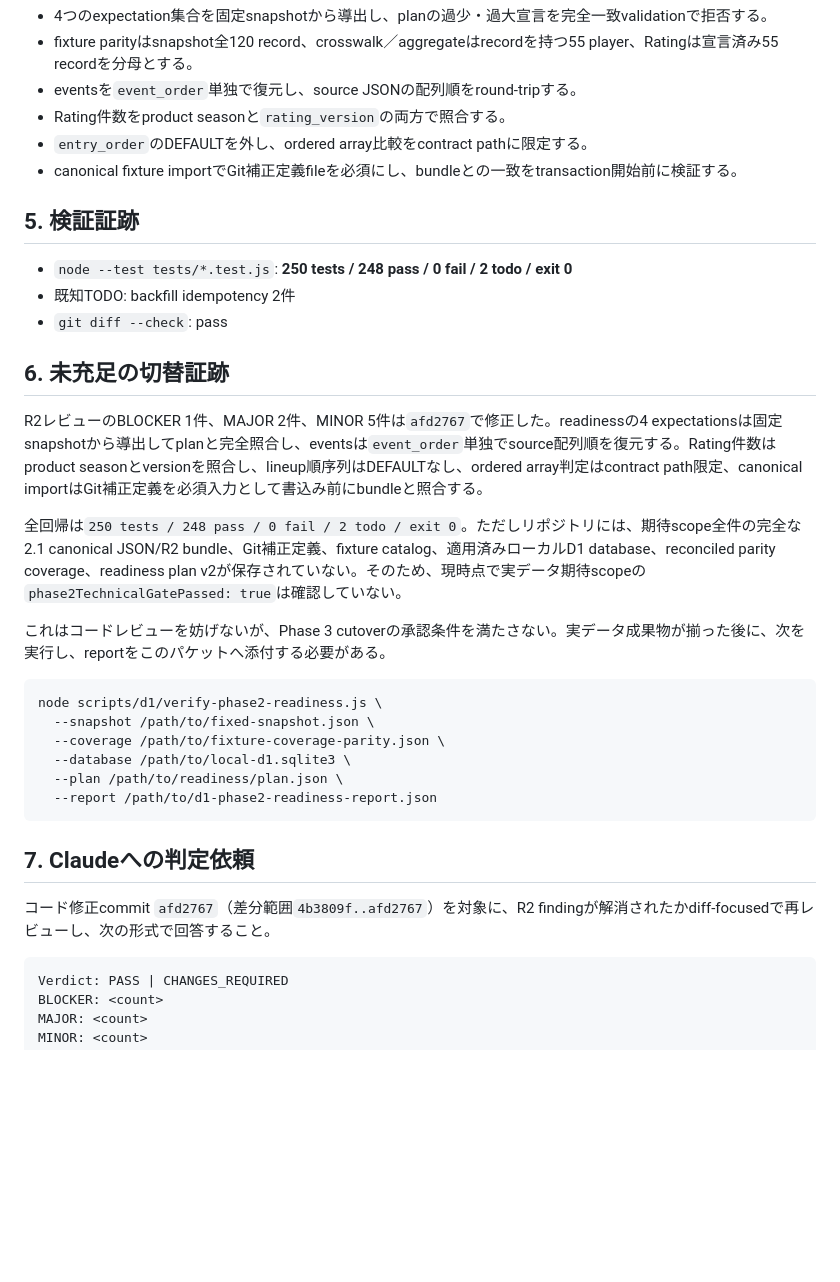
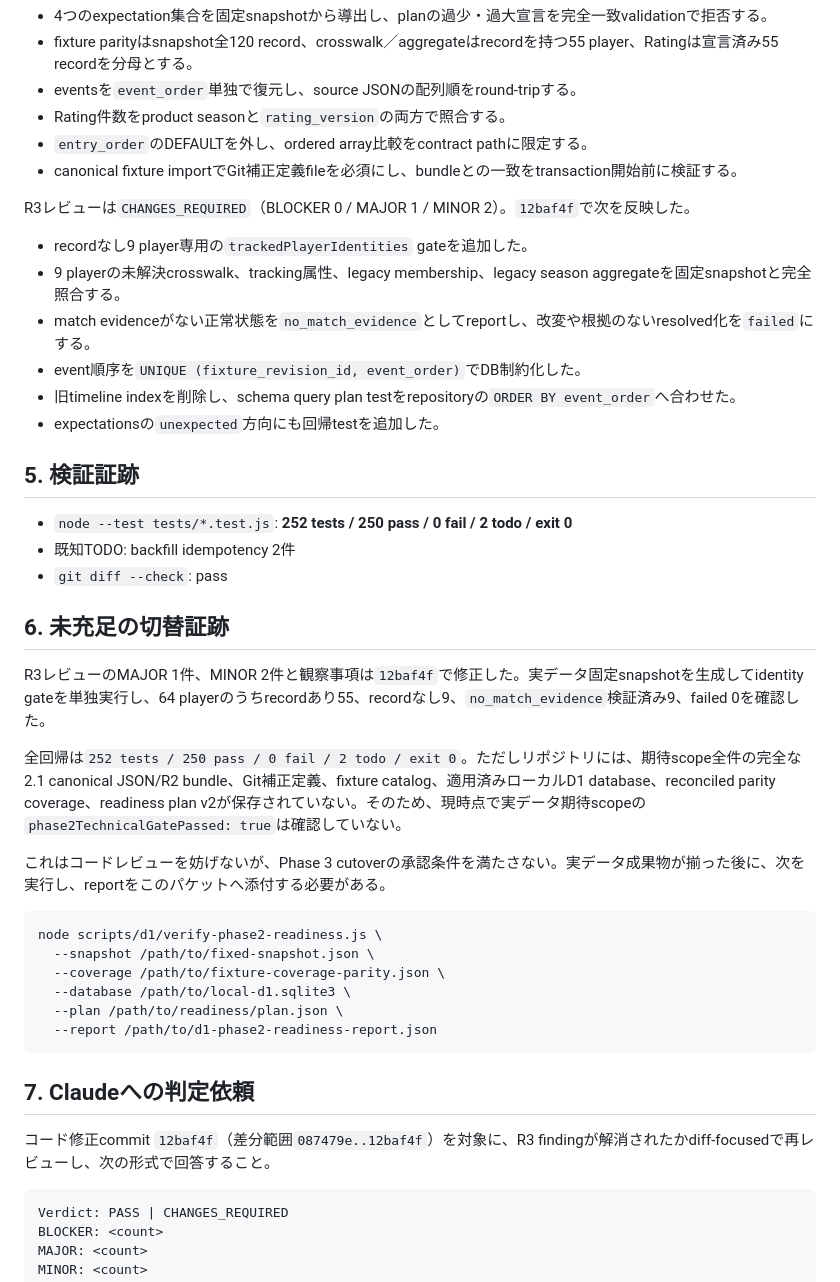
Before and after one commit to ssdkllpd/japanese-football-watch, a Markdown page: docs/claude-review-packet-d1-phase2-v1.0.md, the part around one of its changes. Rendered like a GitHub page; blank space fills up the shorter version.

Commit message:
docs: prepare D1 phase 2 R3 re-review

````diff
--- a/docs/claude-review-packet-d1-phase2-v1.0.md
+++ b/docs/claude-review-packet-d1-phase2-v1.0.md
@@ -107,17 +113,26 @@ R2レビューは`CHANGES_REQUIRED`（BLOCKER 1 / MAJOR 2 / MINOR 5）。`afd276
 - `entry_order`のDEFAULTを外し、ordered array比較をcontract pathに限定する。
 - canonical fixture importでGit補正定義fileを必須にし、bundleとの一致をtransaction開始前に検証する。
 
+R3レビューは`CHANGES_REQUIRED`（BLOCKER 0 / MAJOR 1 / MINOR 2）。`12baf4f`で次を反映した。
+
+- recordなし9 player専用の`trackedPlayerIdentities` gateを追加した。
+- 9 playerの未解決crosswalk、tracking属性、legacy membership、legacy season aggregateを固定snapshotと完全照合する。
+- match evidenceがない正常状態を`no_match_evidence`としてreportし、改変や根拠のないresolved化を`failed`にする。
+- event順序を`UNIQUE (fixture_revision_id, event_order)`でDB制約化した。
+- 旧timeline indexを削除し、schema query plan testをrepositoryの`ORDER BY event_order`へ合わせた。
+- expectationsの`unexpected`方向にも回帰testを追加した。
+
 ## 5. 検証証跡
 
-- `node --test tests/*.test.js`: **250 tests / 248 pass / 0 fail / 2 todo / exit 0**
+- `node --test tests/*.test.js`: **252 tests / 250 pass / 0 fail / 2 todo / exit 0**
 - 既知TODO: backfill idempotency 2件
 - `git diff --check`: pass
 
 ## 6. 未充足の切替証跡
 
-R2レビューのBLOCKER 1件、MAJOR 2件、MINOR 5件は`afd2767`で修正した。readinessの4 expectationsは固定snapshotから導出してplanと完全照合し、eventsは`event_order`単独でsource配列順を復元する。Rating件数はproduct seasonとversionを照合し、lineup順序列はDEFAULTなし、ordered array判定はcontract path限定、canonical importはGit補正定義を必須入力として書込み前にbundleと照合する。
+R3レビューのMAJOR 1件、MINOR 2件と観察事項は`12baf4f`で修正した。実データ固定snapshotを生成してidentity gateを単独実行し、64 playerのうちrecordあり55、recordなし9、`no_match_evidence`検証済み9、failed 0を確認した。
 
-全回帰は`250 tests / 248 pass / 0 fail / 2 todo / exit 0`。ただしリポジトリには、期待scope全件の完全な2.1 canonical JSON/R2 bundle、Git補正定義、fixture catalog、適用済みローカルD1 database、reconciled parity coverage、readiness plan v2が保存されていない。そのため、現時点で実データ期待scopeの`phase2TechnicalGatePassed: true`は確認していない。
+全回帰は`252 tests / 250 pass / 0 fail / 2 todo / exit 0`。ただしリポジトリには、期待scope全件の完全な2.1 canonical JSON/R2 bundle、Git補正定義、fixture catalog、適用済みローカルD1 database、reconciled parity coverage、readiness plan v2が保存されていない。そのため、現時点で実データ期待scopeの`phase2TechnicalGatePassed: true`は確認していない。
 
 これはコードレビューを妨げないが、Phase 3 cutoverの承認条件を満たさない。実データ成果物が揃った後に、次を実行し、reportをこのパケットへ添付する必要がある。
 
@@ -132,7 +147,7 @@ node scripts/d1/verify-phase2-readiness.js \
 
 ## 7. Claudeへの判定依頼
 
-コード修正commit `afd2767`（差分範囲`4b3809f..afd2767`）を対象に、R2 findingが解消されたかdiff-focusedで再レビューし、次の形式で回答すること。
+コード修正commit `12baf4f`（差分範囲`087479e..12baf4f`）を対象に、R3 findingが解消されたかdiff-focusedで再レビューし、次の形式で回答すること。
 
 ```text
 Verdict: PASS | CHANGES_REQUIRED
````
Also changed, not shown: other parts of docs/claude-review-packet-d1-phase2-v1.0.md (+10 -4 lines).
